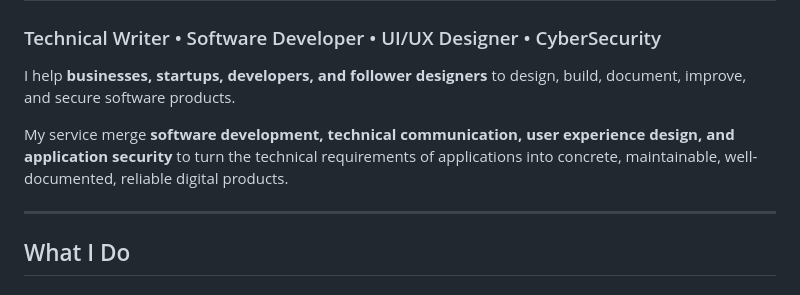
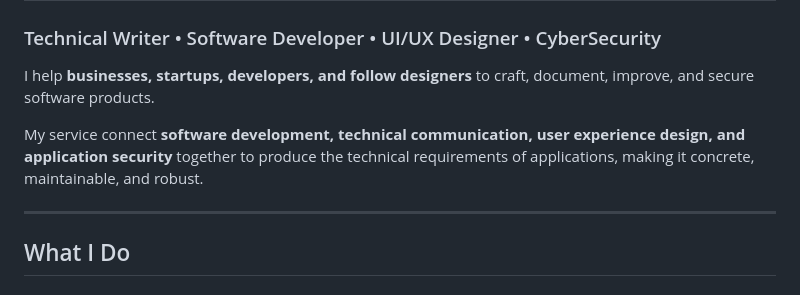
Before and after one commit to Good-Soma/Good-Soma, a Markdown page: README.md, the part around the change. Rendered like a GitHub page.

Commit message:
Revise introduction for clarity and accuracy
Corrected typos and improved phrasing in the introduction.

```diff
--- a/README.md
+++ b/README.md
@@ -2,9 +2,9 @@
 
 ### Technical Writer • Software Developer • UI/UX Designer • CyberSecurity
 
-I help **businesses, startups, developers, and follower designers** to design, build, document, improve, and secure software products.
+I help **businesses, startups, developers, and follow designers** to craft, document, improve, and secure software products.
 
-My service merge **software development, technical communication, user experience design, and application security** to turn the technical requirements of applications into concrete, maintainable, well-documented, reliable digital products.
+My service connect **software development, technical communication, user experience design, and application security** together to produce the technical requirements of applications, making it concrete, maintainable, and robust.
 
 ---
 
```
